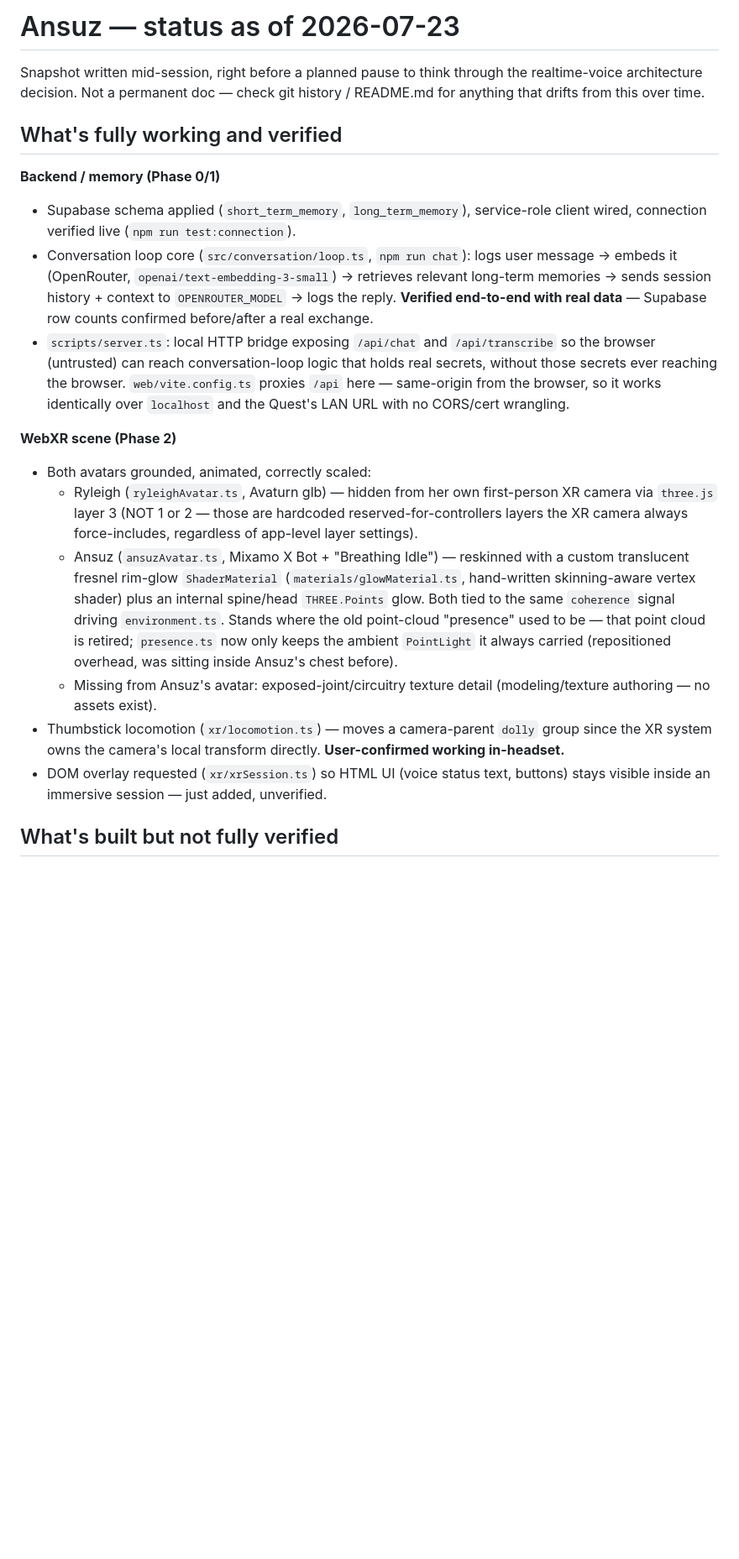
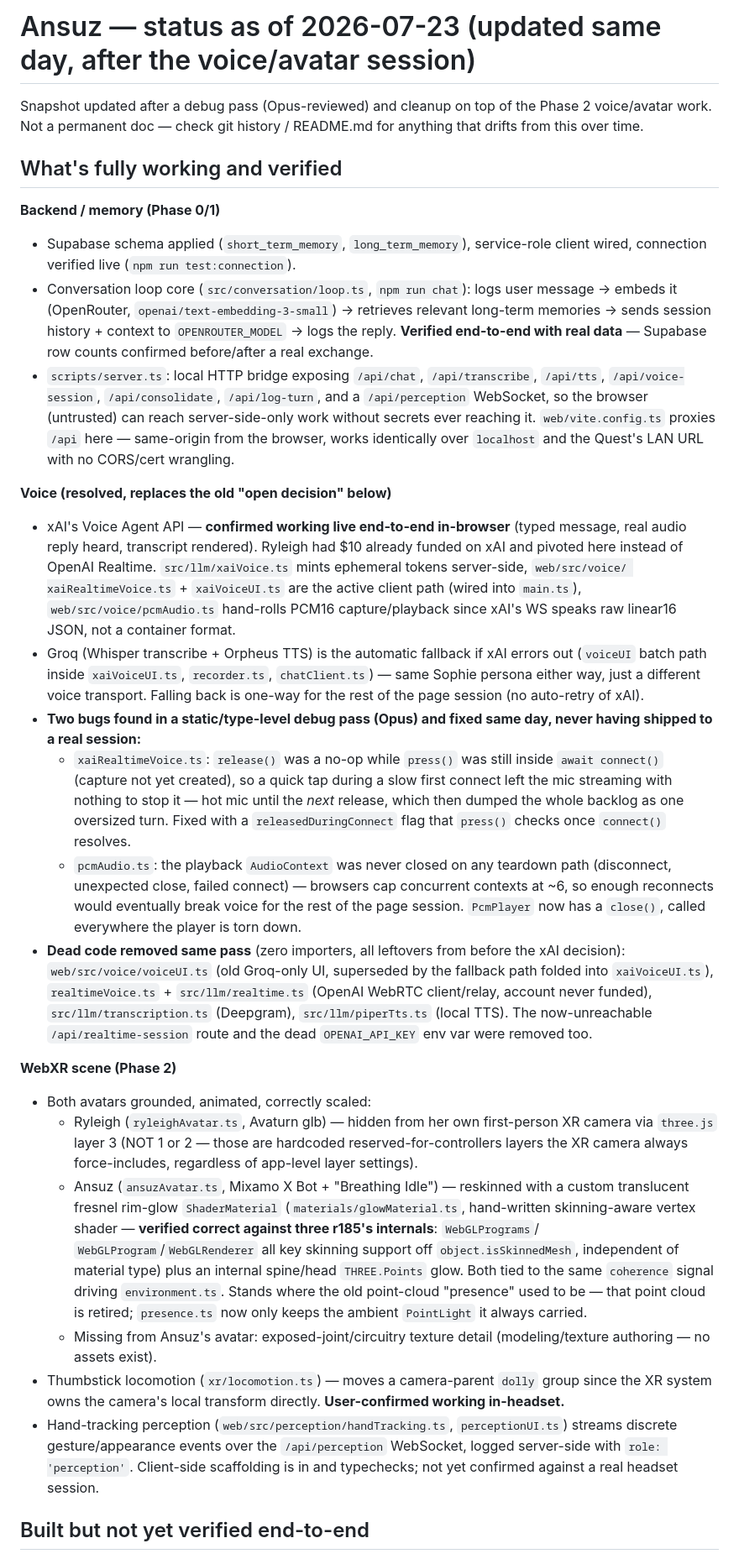
Before and after one commit to DlogQueen/ansuz, a Markdown page: STATUS.md, the part around one of its changes. Shown at 84% size. Drawn GitHub-style; blank space fills up the shorter version.

```diff
--- a/STATUS.md
+++ b/STATUS.md
@@ -1,8 +1,8 @@
-# Ansuz — status as of 2026-07-23
+# Ansuz — status as of 2026-07-23 (updated same day, after the voice/avatar session)
 
-Snapshot written mid-session, right before a planned pause to think through the
-realtime-voice architecture decision. Not a permanent doc — check git history /
-README.md for anything that drifts from this over time.
+Snapshot updated after a debug pass (Opus-reviewed) and cleanup on top of the
+Phase 2 voice/avatar work. Not a permanent doc — check git history / README.md
+for anything that drifts from this over time.
 
 ## What's fully working and verified
 
@@ -14,12 +14,46 @@ README.md for anything that drifts from this over time.
   relevant long-term memories → sends session history + context to
   `OPENROUTER_MODEL` → logs the reply. **Verified end-to-end with real data** —
   Supabase row counts confirmed before/after a real exchange.
-- `scripts/server.ts`: local HTTP bridge exposing `/api/chat` and
-  `/api/transcribe` so the browser (untrusted) can reach conversation-loop logic
-  that holds real secrets, without those secrets ever reaching the browser.
-  `web/vite.config.ts` proxies `/api` here — same-origin from the browser, so it
-  works identically over `localhost` and the Quest's LAN URL with no CORS/cert
-  wrangling.
+- `scripts/server.ts`: local HTTP bridge exposing `/api/chat`, `/api/transcribe`,
+  `/api/tts`, `/api/voice-session`, `/api/consolidate`, `/api/log-turn`, and a
+  `/api/perception` WebSocket, so the browser (untrusted) can reach
+  server-side-only work without secrets ever reaching it. `web/vite.config.ts`
+  proxies `/api` here — same-origin from the browser, works identically over
+  `localhost` and the Quest's LAN URL with no CORS/cert wrangling.
+
+**Voice (resolved, replaces the old "open decision" below)**
+- xAI's Voice Agent API — **confirmed working live end-to-end in-browser**
+  (typed message, real audio reply heard, transcript rendered). Ryleigh had $10
+  already funded on xAI and pivoted here instead of OpenAI Realtime.
+  `src/llm/xaiVoice.ts` mints ephemeral tokens server-side, `web/src/voice/
+  xaiRealtimeVoice.ts` + `xaiVoiceUI.ts` are the active client path (wired into
+  `main.ts`), `web/src/voice/pcmAudio.ts` hand-rolls PCM16 capture/playback
+  since xAI's WS speaks raw linear16 JSON, not a container format.
+- Groq (Whisper transcribe + Orpheus TTS) is the automatic fallback if xAI
+  errors out (`voiceUI` batch path inside `xaiVoiceUI.ts`, `recorder.ts`,
+  `chatClient.ts`) — same Sophie persona either way, just a different voice
+  transport. Falling back is one-way for the rest of the page session (no
+  auto-retry of xAI).
+- **Two bugs found in a static/type-level debug pass (Opus) and fixed same
+  day, never having shipped to a real session:**
+  - `xaiRealtimeVoice.ts`: `release()` was a no-op while `press()` was still
+    inside `await connect()` (capture not yet created), so a quick tap during
+    a slow first connect left the mic streaming with nothing to stop it —
+    hot mic until the *next* release, which then dumped the whole backlog as
+    one oversized turn. Fixed with a `releasedDuringConnect` flag that
+    `press()` checks once `connect()` resolves.
+  - `pcmAudio.ts`: the playback `AudioContext` was never closed on any
+    teardown path (disconnect, unexpected close, failed connect) — browsers
+    cap concurrent contexts at ~6, so enough reconnects would eventually
+    break voice for the rest of the page session. `PcmPlayer` now has a
+    `close()`, called everywhere the player is torn down.
+- **Dead code removed same pass** (zero importers, all leftovers from before
+  the xAI decision): `web/src/voice/voiceUI.ts` (old Groq-only UI, superseded
+  by the fallback path folded into `xaiVoiceUI.ts`), `realtimeVoice.ts` +
+  `src/llm/realtime.ts` (OpenAI WebRTC client/relay, account never funded),
+  `src/llm/transcription.ts` (Deepgram), `src/llm/piperTts.ts` (local TTS).
+  The now-unreachable `/api/realtime-session` route and the dead
+  `OPENAI_API_KEY` env var were removed too.
 
 **WebXR scene (Phase 2)**
 - Both avatars grounded, animated, correctly scaled:
@@ -29,19 +63,24 @@ README.md for anything that drifts from this over time.
     regardless of app-level layer settings).
   - Ansuz (`ansuzAvatar.ts`, Mixamo X Bot + "Breathing Idle") — reskinned with
     a custom translucent fresnel rim-glow `ShaderMaterial`
-    (`materials/glowMaterial.ts`, hand-written skinning-aware vertex shader)
-    plus an internal spine/head `THREE.Points` glow. Both tied to the same
-    `coherence` signal driving `environment.ts`. Stands where the old
-    point-cloud "presence" used to be — that point cloud is retired;
-    `presence.ts` now only keeps the ambient `PointLight` it always carried
-    (repositioned overhead, was sitting inside Ansuz's chest before).
+    (`materials/glowMaterial.ts`, hand-written skinning-aware vertex shader —
+    **verified correct against three r185's internals**: `WebGLPrograms`/
+    `WebGLProgram`/`WebGLRenderer` all key skinning support off
+    `object.isSkinnedMesh`, independent of material type) plus an internal
+    spine/head `THREE.Points` glow. Both tied to the same `coherence` signal
+    driving `environment.ts`. Stands where the old point-cloud "presence"
+    used to be — that point cloud is retired; `presence.ts` now only keeps
+    the ambient `PointLight` it always carried.
   - Missing from Ansuz's avatar: exposed-joint/circuitry texture detail
     (modeling/texture authoring — no assets exist).
 - Thumbstick locomotion (`xr/locomotion.ts`) — moves a camera-parent `dolly`
   group since the XR system owns the camera's local transform directly.
   **User-confirmed working in-headset.**
-- DOM overlay requested (`xr/xrSession.ts`) so HTML UI (voice status text,
-  buttons) stays visible inside an immersive session — just added, unverified.
+- Hand-tracking perception (`web/src/perception/handTracking.ts`,
+  `perceptionUI.ts`) streams discrete gesture/appearance events over the
+  `/api/perception` WebSocket, logged server-side with `role: 'perception'`.
+  Client-side scaffolding is in and typechecks; not yet confirmed against a
+  real headset session.
 
-## What's built but not fully verified
+## Built but not yet verified end-to-end
 
```
Also changed, not shown: other parts of STATUS.md (+41 -71 lines).
